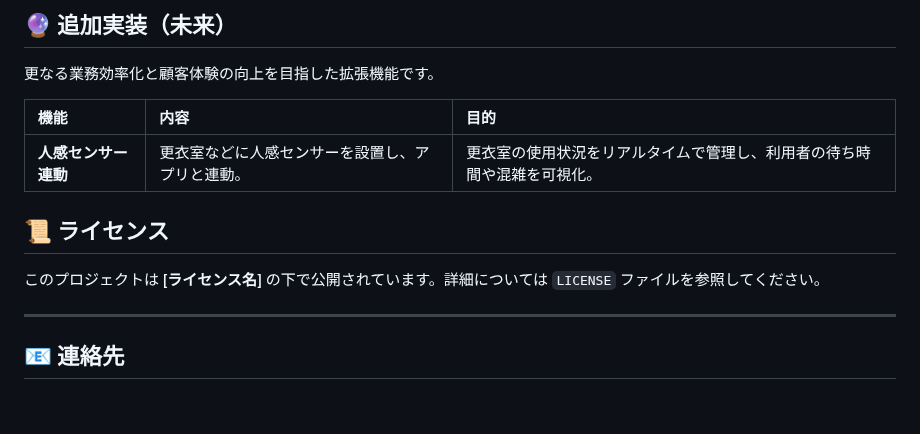
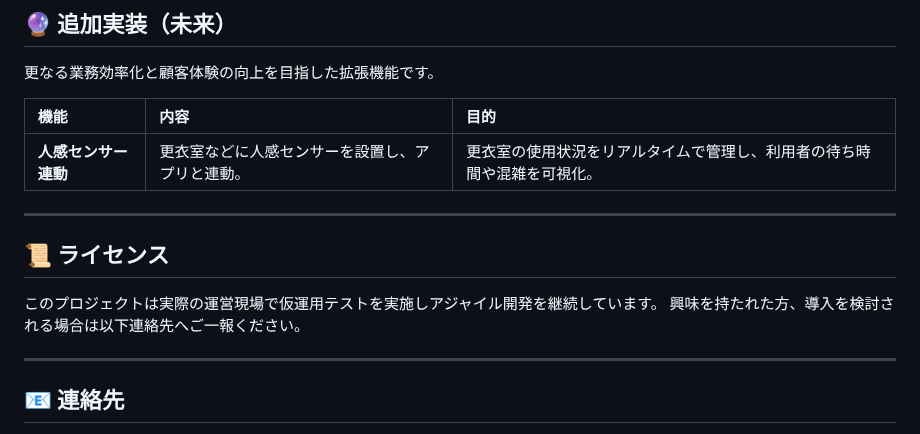
Before and after one commit to newosoal21-pixel/mceremony_reservation, a Markdown page: README.md, the part around the change. GitHub-like rendering; blank space fills up the shorter version.

```diff
--- a/README.md
+++ b/README.md
@@ -193,9 +193,12 @@ src/
 | :--- | :--- | :--- |
 | **人感センサー連動** | 更衣室などに人感センサーを設置し、アプリと連動。 | 更衣室の使用状況をリアルタイムで管理し、利用者の待ち時間や混雑を可視化。 |
 
+---
+
 ## 📜 ライセンス
 
-このプロジェクトは **[ライセンス名]** の下で公開されています。詳細については `LICENSE` ファイルを参照してください。
+このプロジェクトは実際の運営現場で仮運用テストを実施しアジャイル開発を継続しています。
+興味を持たれた方、導入を検討される場合は以下連絡先へご一報ください。
 
 ---
 
```
